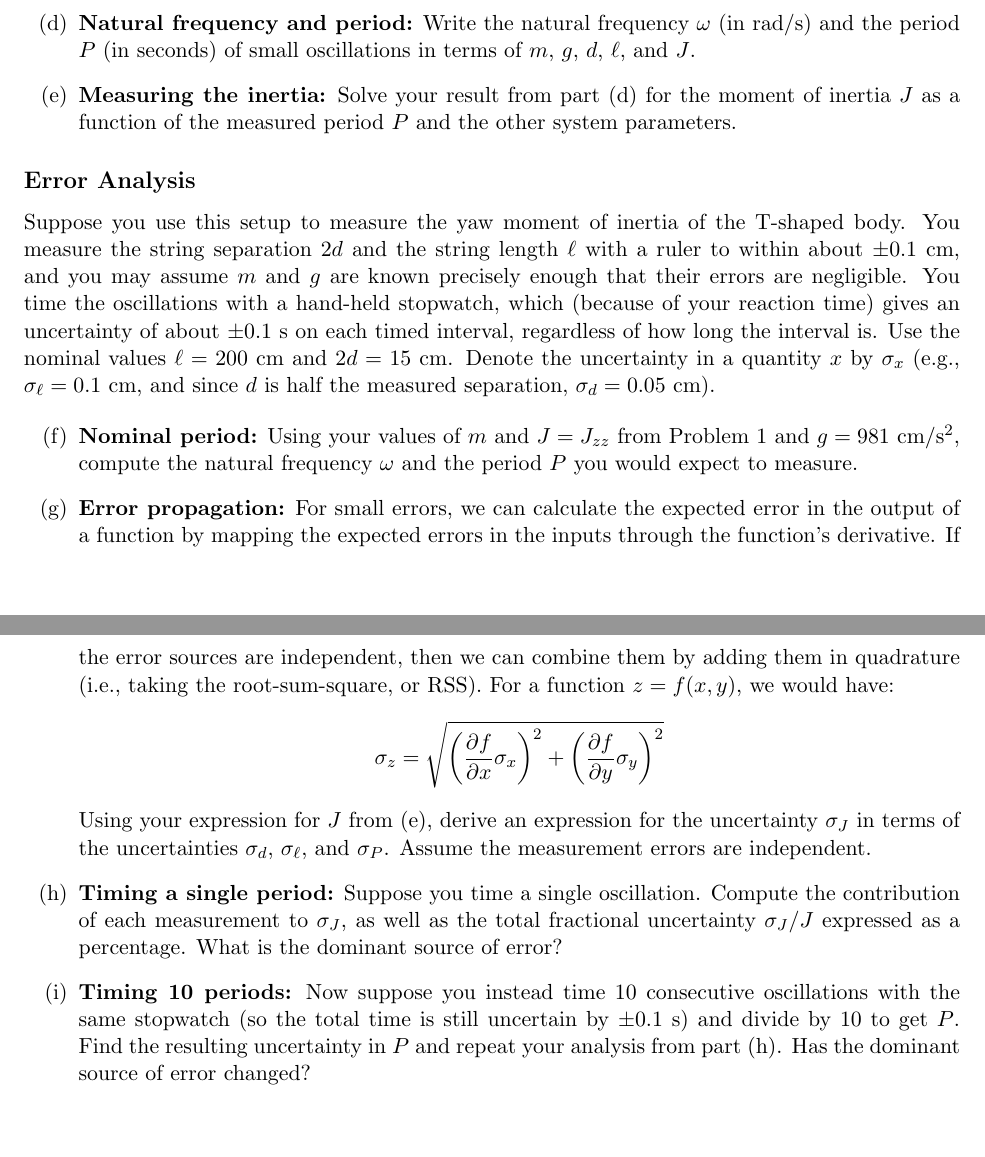
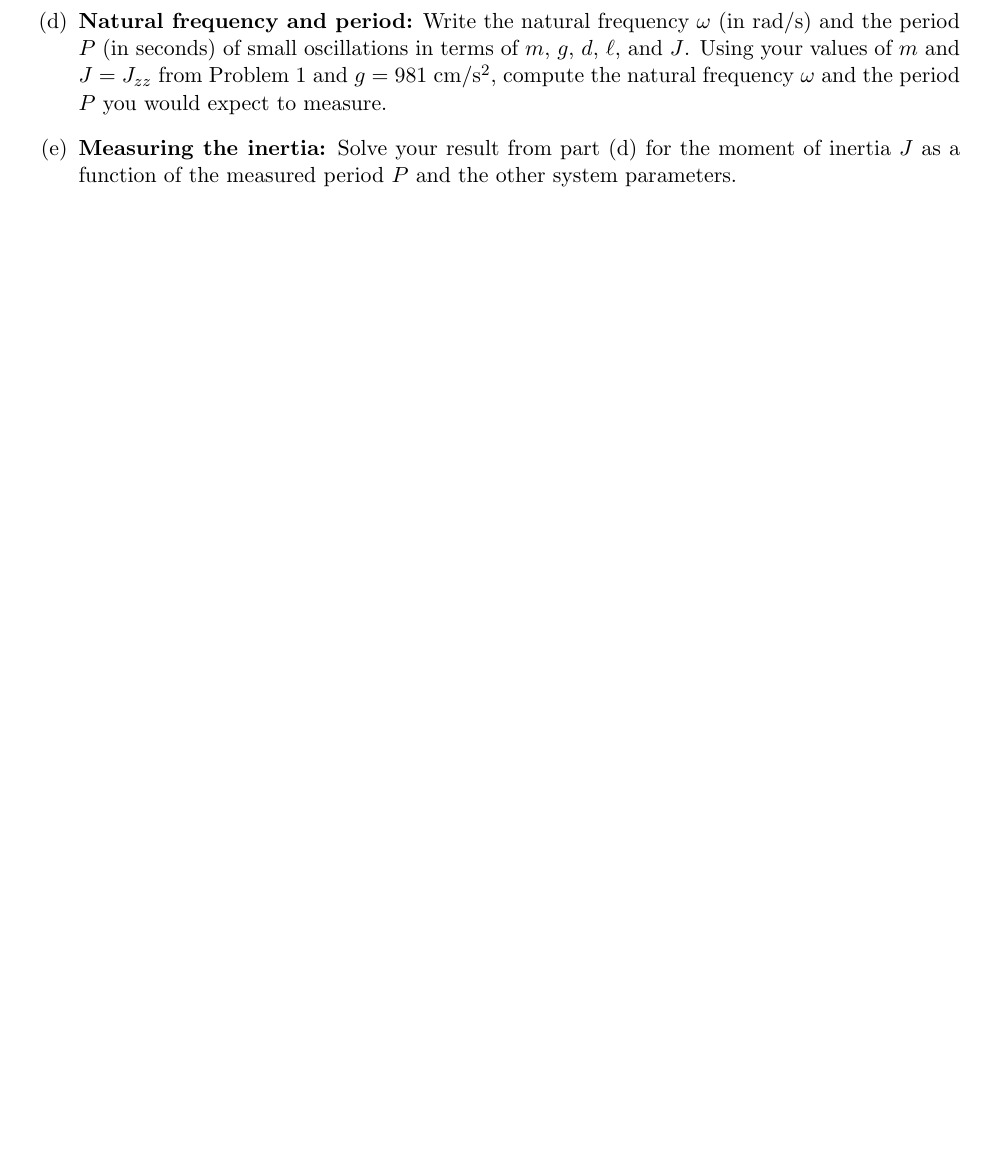
Before and after one commit to zacmanchester/dynamics-course, a LaTeX problem sheet (psets/pset3/pset3.tex): two parts of pages 3 and 4 of 4 before the commit and part of page 3 of 3 after it, the two joined at a grey line, cut so that both start at the same text, the shorter picture padded with empty space. Compiled offline with pdfLaTeX.

Commit message:
shortened pset 3

```diff
--- a/psets/pset3/pset3.tex
+++ b/psets/pset3/pset3.tex
@@ -235,30 +235,10 @@ We'll use $T$ for kinetic energy, $U$ for potential energy, $\mathcal{L} = T - U
     \ddot\theta + \omega^2\,\theta = 0 .
     \]
 
-    \item \textbf{Natural frequency and period:} Write the natural frequency $\omega$ (in rad/s) and the period $P$ (in seconds) of small oscillations in terms of $m$, $g$, $d$, $\ell$, and $J$.
+    \item \textbf{Natural frequency and period:} Write the natural frequency $\omega$ (in rad/s) and the period $P$ (in seconds) of small oscillations in terms of $m$, $g$, $d$, $\ell$, and $J$. Using your values of $m$ and $J = J_{zz}$ from Problem 1 and $g = 981$~cm/s$^2$, compute the natural frequency $\omega$ and the period $P$ you would expect to measure.
 
     \item \textbf{Measuring the inertia:} Solve your result from part (d) for the moment of inertia $J$ as a function of the measured period $P$ and the other system parameters.
 
 \end{enumerate}
 
-\subsection*{Error Analysis}
-
-Suppose you use this setup to measure the yaw moment of inertia of the T-shaped body. You measure the string separation $2d$ and the string length $\ell$ with a ruler to within about $\pm 0.1$~cm, and you may assume $m$ and $g$ are known precisely enough that their errors are negligible. You time the oscillations with a hand-held stopwatch, which (because of your reaction time) gives an uncertainty of about $\pm 0.1$~s on each timed interval, regardless of how long the interval is. Use the nominal values $\ell = 200$~cm and $2d = 15$~cm. Denote the uncertainty in a quantity $x$ by $\sigma_x$ (e.g., $\sigma_\ell = 0.1$~cm, and since $d$ is half the measured separation, $\sigma_d = 0.05$~cm).
-
-\begin{enumerate}[label=(\alph*)]
-\setcounter{enumi}{5}
-	\item \textbf{Nominal period:} Using your values of $m$ and $J = J_{zz}$ from Problem 1 and $g = 981$~cm/s$^2$, compute the natural frequency $\omega$ and the period $P$ you would expect to measure.
-
-    \item \textbf{Error propagation:} For small errors, we can calculate the expected error in the output of a function by mapping the expected errors in the inputs through the function's derivative. If the error sources are independent, then we can combine them by adding them in quadrature (i.e., taking the root-sum-square, or RSS). For a function $z = f(x,y)$, we would have:
-    	\begin{equation*}
-    		\sigma_z = \sqrt{\left( \frac{\partial f}{\partial x} \sigma_x \right)^2+ \left( \frac{\partial f}{\partial y} \sigma_y \right)^2}
-    	\end{equation*}
-     Using your expression for $J$ from (e), derive an expression for the uncertainty $\sigma_J$ in terms of the uncertainties $\sigma_d$, $\sigma_\ell$, and $\sigma_P$. Assume the measurement errors are independent.
-
-    \item \textbf{Timing a single period:} Suppose you time a single oscillation. Compute the contribution of each measurement to $\sigma_J$, as well as the total fractional uncertainty $\sigma_J/J$ expressed as a percentage. What is the dominant source of error?
-
-    \item \textbf{Timing 10 periods:} Now suppose you instead time 10 consecutive oscillations with the same stopwatch (so the total time is still uncertain by $\pm 0.1$~s) and divide by 10 to get $P$. Find the resulting uncertainty in $P$ and repeat your analysis from part (h). Has the dominant source of error changed?
-
-\end{enumerate}
-
 \end{document}
```
Also changed, not shown: psets/pset3/pset3.pdf.
